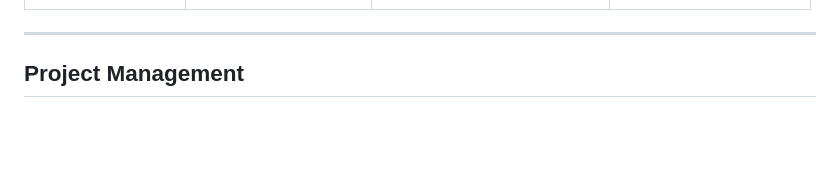
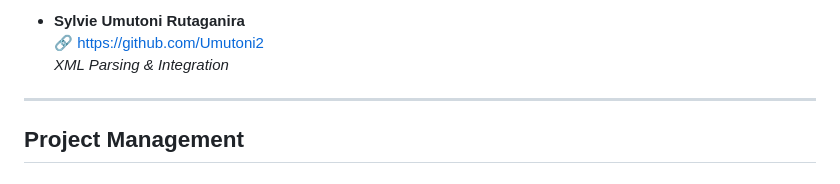
Before and after one commit to Umutoni2/Urban-Mobility-Data-Explorer, a Markdown page: README.md, the part around one of its changes. Drawn GitHub-style; blank space fills up the shorter version.

Commit message:
Update team member section in README

```diff
--- a/README.md
+++ b/README.md
@@ -455,4 +425,7 @@ curl "http://localhost:3001/api/trips?hour=8&vendor=1&sort=fare_estimate&order=d
 
+- **Sylvie Umutoni Rutaganira**
+  🔗 https://github.com/Umutoni2
+  _XML Parsing & Integration_
 ---
 
 ## Project Management
```
Also changed, not shown: other parts of README.md (+10 -40 lines).
